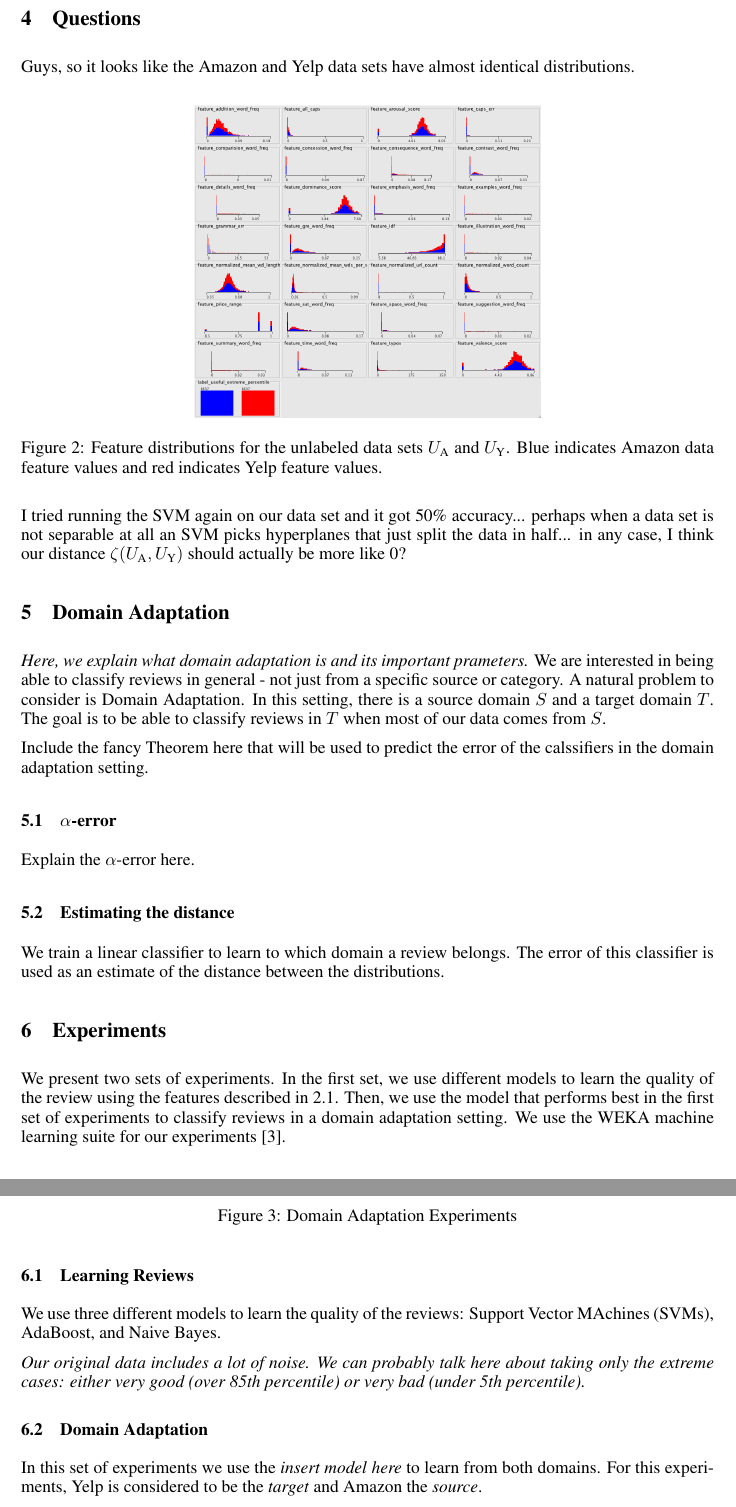
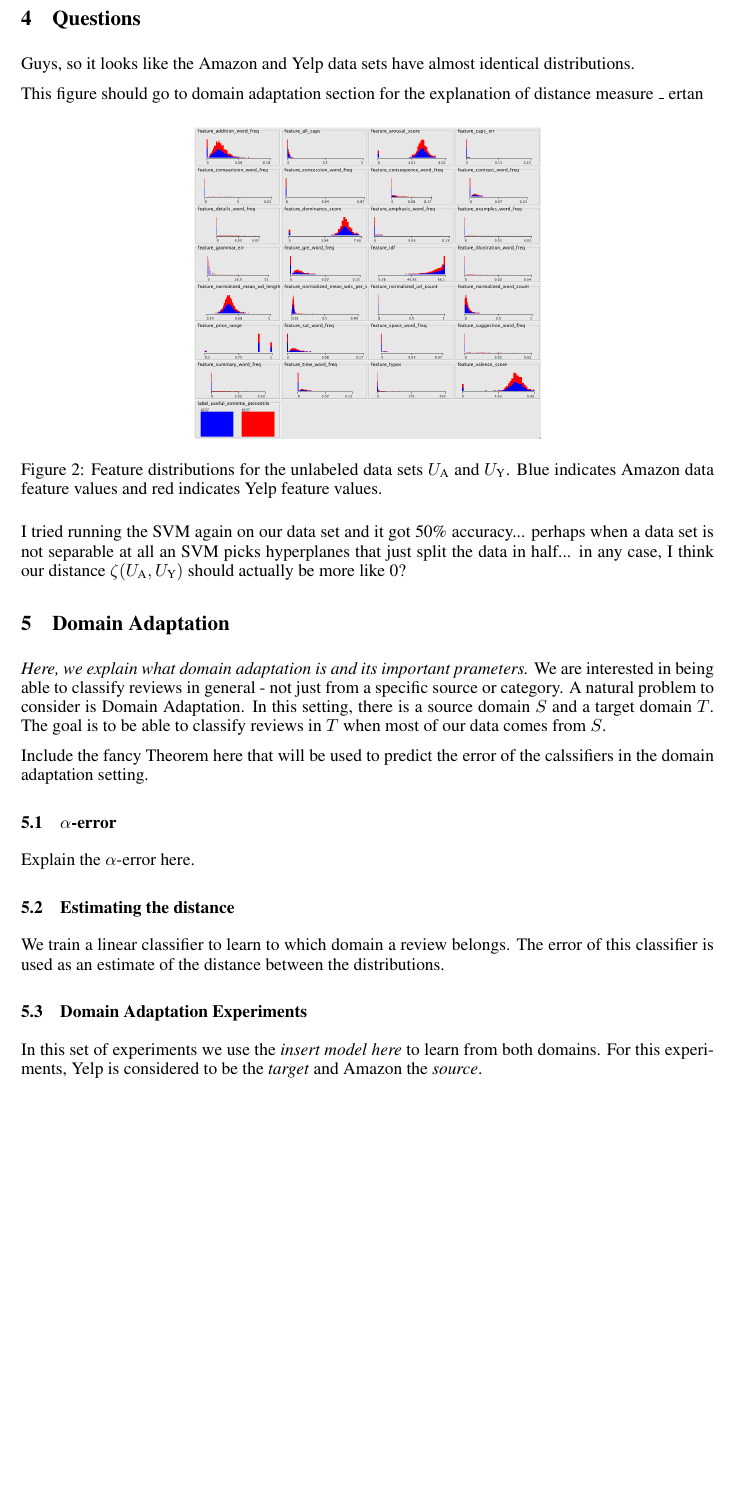
Before and after one commit to pwais/thumbsup, a LaTeX paper (report/report.tex): two parts of pages 4 and 5 of 6 before the commit and part of page 4 of 5 after it, the two joined at a grey line, cut so that both start at the same text, the shorter picture padded with empty space. Compiled offline with pdfLaTeX.

Commit message:
fixed more wording, removed some of the outline out of the way, we need domain adaptation and intro sections, then we need to edit the whole document

```diff
--- a/report/report.tex
+++ b/report/report.tex
@@ -234,6 +234,9 @@ for this comparison, so we leave this task as a future work.
 
 Guys, so it looks like the Amazon and Yelp data sets have almost identical distributions.
 
+This figure should go to domain adaptation section for the explanation
+of distance measure \_ ertan
+
 \begin{figure*}[h]
 	\centering
 	\includegraphics[width=0.5\linewidth]{adaptation_unlabeled_features}
@@ -270,27 +273,7 @@ belongs. The error of this classifier is used as an estimate of the
 distance between the distributions.
 
 
-\section{Experiments}
-\label{sec:experiments}
-
-We present two sets of experiments. In the first set, we use different
-models to learn the quality of the review using the features described
-in~\ref{sec:features}. Then, we use the model that performs best in
-the first set of experiments to classify reviews in a domain
-adaptation setting. We use the WEKA machine learning suite for our
-experiments~\cite{weka}.
-
-\subsection{Learning Reviews}
-\label{sec:learning-reviews}
-
-We use three different models to learn the quality of the reviews:
-Support Vector MAchines (SVMs), AdaBoost, and Naive Bayes.
-
-\emph{Our original data includes a lot of noise. We can probably talk
-  here about taking only the extreme cases: either very good (over
-  85th percentile) or very bad (under 5th percentile).}
-
-\subsection{Domain Adaptation}
+\subsection{Domain Adaptation Experiments}
 \label{sec:domain-adaptation}
 
 In this set of experiments we use the \emph{insert model here} to
```
